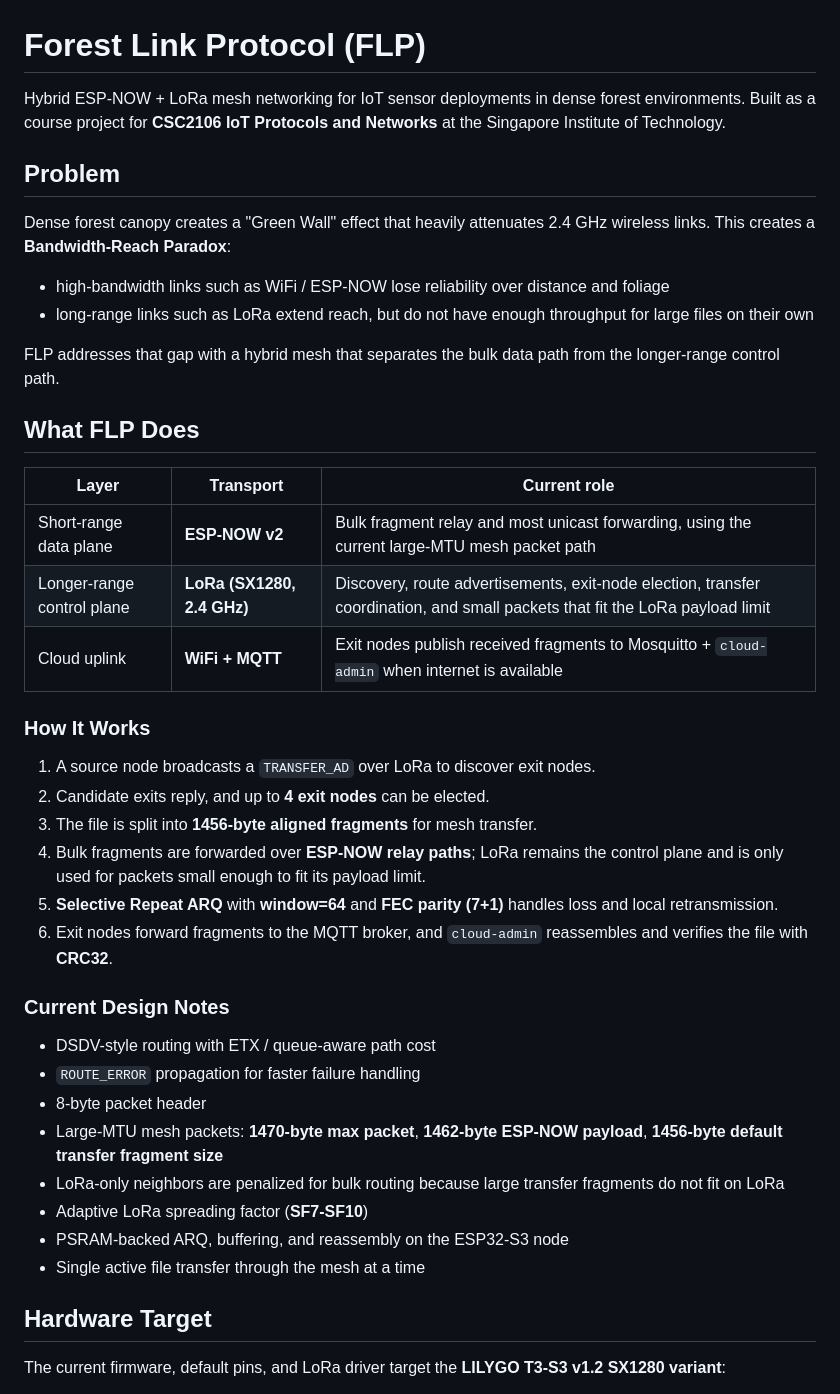
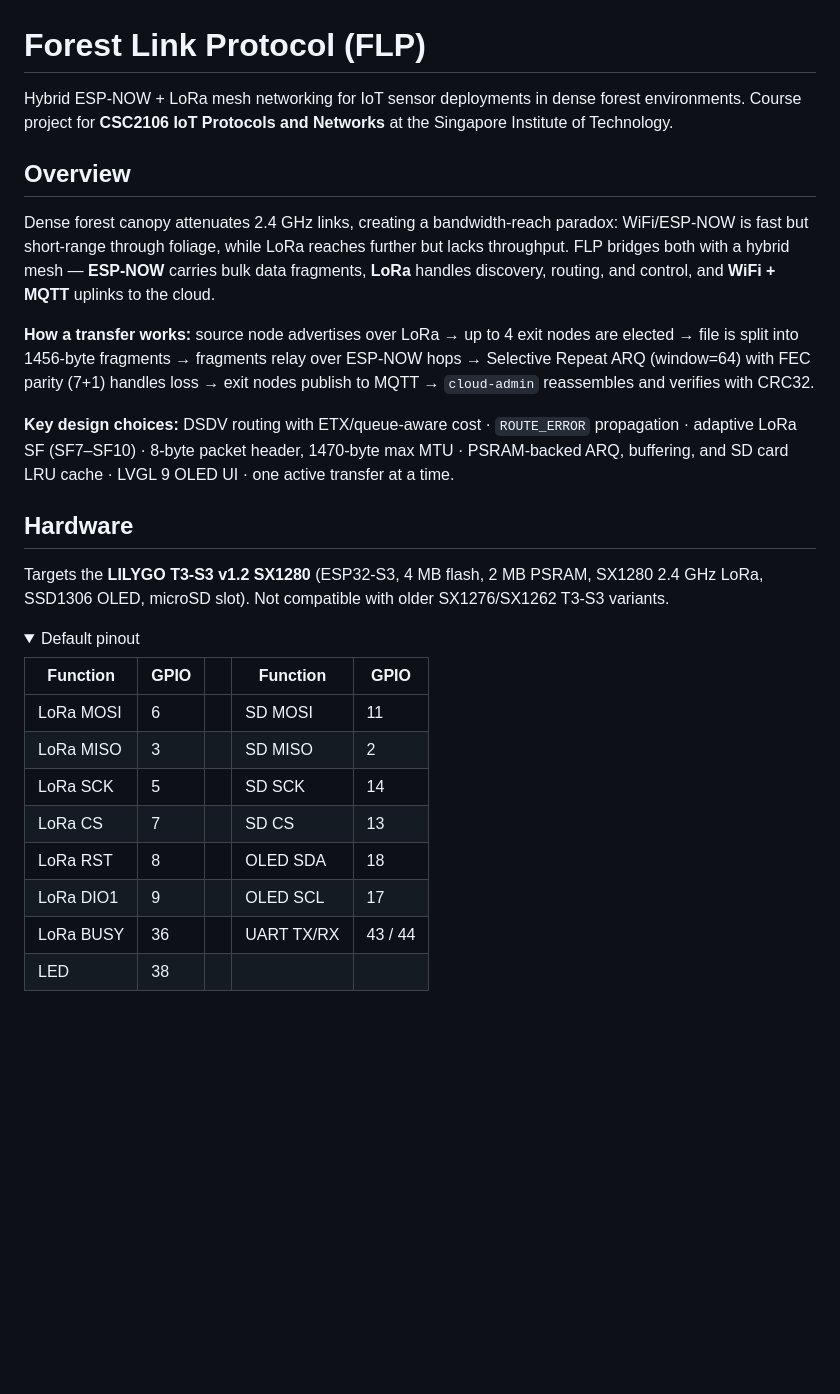
Before and after one commit to hoshinoht/forest-link-protocol, a Markdown page: README.md, the part around one of its changes. Drawn GitHub-style; folded sections open; blank space fills up the shorter version.

```diff
--- a/README.md
+++ b/README.md
@@ -1,45 +1,29 @@
 # Forest Link Protocol (FLP)
 
-Hybrid ESP-NOW + LoRa mesh networking for IoT sensor deployments in dense forest environments. Built as a course project for **CSC2106 IoT Protocols and Networks** at the Singapore Institute of Technology.
+Hybrid ESP-NOW + LoRa mesh networking for IoT sensor deployments in dense forest environments. Course project for **CSC2106 IoT Protocols and Networks** at the Singapore Institute of Technology.
 
-## Problem
+## Overview
 
-Dense forest canopy creates a "Green Wall" effect that heavily attenuates 2.4 GHz wireless links. This creates a **Bandwidth-Reach Paradox**:
+Dense forest canopy attenuates 2.4 GHz links, creating a bandwidth-reach paradox: WiFi/ESP-NOW is fast but short-range through foliage, while LoRa reaches further but lacks throughput. FLP bridges both with a hybrid mesh — **ESP-NOW** carries bulk data fragments, **LoRa** handles discovery, routing, and control, and **WiFi + MQTT** uplinks to the cloud.
 
-- high-bandwidth links such as WiFi / ESP-NOW lose reliability over distance and foliage
-- long-range links such as LoRa extend reach, but do not have enough throughput for large files on their own
+**How a transfer works:** source node advertises over LoRa &rarr; up to 4 exit nodes are elected &rarr; file is split into 1456-byte fragments &rarr; fragments relay over ESP-NOW hops &rarr; Selective Repeat ARQ (window=64) with FEC parity (7+1) handles loss &rarr; exit nodes publish to MQTT &rarr; `cloud-admin` reassembles and verifies with CRC32.
 
-FLP addresses that gap with a hybrid mesh that separates the bulk data path from the longer-range control path.
+**Key design choices:** DSDV routing with ETX/queue-aware cost &middot; `ROUTE_ERROR` propagation &middot; adaptive LoRa SF (SF7–SF10) &middot; 8-byte packet header, 1470-byte max MTU &middot; PSRAM-backed ARQ, buffering, and SD card LRU cache &middot; LVGL 9 OLED UI &middot; one active transfer at a time.
 
-## What FLP Does
+## Hardware
 
-| Layer | Transport | Current role |
-| --- | --- | --- |
-| Short-range data plane | **ESP-NOW v2** | Bulk fragment relay and most unicast forwarding, using the current large-MTU mesh packet path |
-| Longer-range control plane | **LoRa (SX1280, 2.4 GHz)** | Discovery, route advertisements, exit-node election, transfer coordination, and small packets that fit the LoRa payload limit |
-| Cloud uplink | **WiFi + MQTT** | Exit nodes publish received fragments to Mosquitto + `cloud-admin` when internet is available |
+Targets the **LILYGO T3-S3 v1.2 SX1280** (ESP32-S3, 4 MB flash, 2 MB PSRAM, SX1280 2.4 GHz LoRa, SSD1306 OLED, microSD slot). Not compatible with older SX1276/SX1262 T3-S3 variants.
 
-### How It Works
+<details><summary>Default pinout</summary>
 
-1. A source node broadcasts a `TRANSFER_AD` over LoRa to discover exit nodes.
-2. Candidate exits reply, and up to **4 exit nodes** can be elected.
-3. The file is split into **1456-byte aligned fragments** for mesh transfer.
-4. Bulk fragments are forwarded over **ESP-NOW relay paths**; LoRa remains the control plane and is only used for packets small enough to fit its payload limit.
-5. **Selective Repeat ARQ** with **window=64** and **FEC parity (7+1)** handles loss and local retransmission.
-6. Exit nodes forward fragments to the MQTT broker, and `cloud-admin` reassembles and verifies the file with **CRC32**.
+| Function | GPIO | | Function | GPIO |
+| --- | --- | --- | --- | --- |
+| LoRa MOSI | 6 | | SD MOSI | 11 |
+| LoRa MISO | 3 | | SD MISO | 2 |
+| LoRa SCK | 5 | | SD SCK | 14 |
+| LoRa CS | 7 | | SD CS | 13 |
+| LoRa RST | 8 | | OLED SDA | 18 |
+| LoRa DIO1 | 9 | | OLED SCL | 17 |
+| LoRa BUSY | 36 | | UART TX/RX | 43 / 44 |
+| LED | 38 | | | |
 
-### Current Design Notes
-
-- DSDV-style routing with ETX / queue-aware path cost
-- `ROUTE_ERROR` propagation for faster failure handling
-- 8-byte packet header
-- Large-MTU mesh packets: **1470-byte max packet**, **1462-byte ESP-NOW payload**, **1456-byte default transfer fragment size**
-- LoRa-only neighbors are penalized for bulk routing because large transfer fragments do not fit on LoRa
-- Adaptive LoRa spreading factor (**SF7-SF10**)
-- PSRAM-backed ARQ, buffering, and reassembly on the ESP32-S3 node
-- Single active file transfer through the mesh at a time
-
-## Hardware Target
-
-The current firmware, default pins, and LoRa driver target the **LILYGO T3-S3 v1.2 SX1280 variant**:
-
```
Also changed, not shown: other parts of README.md (+43 -149 lines).
